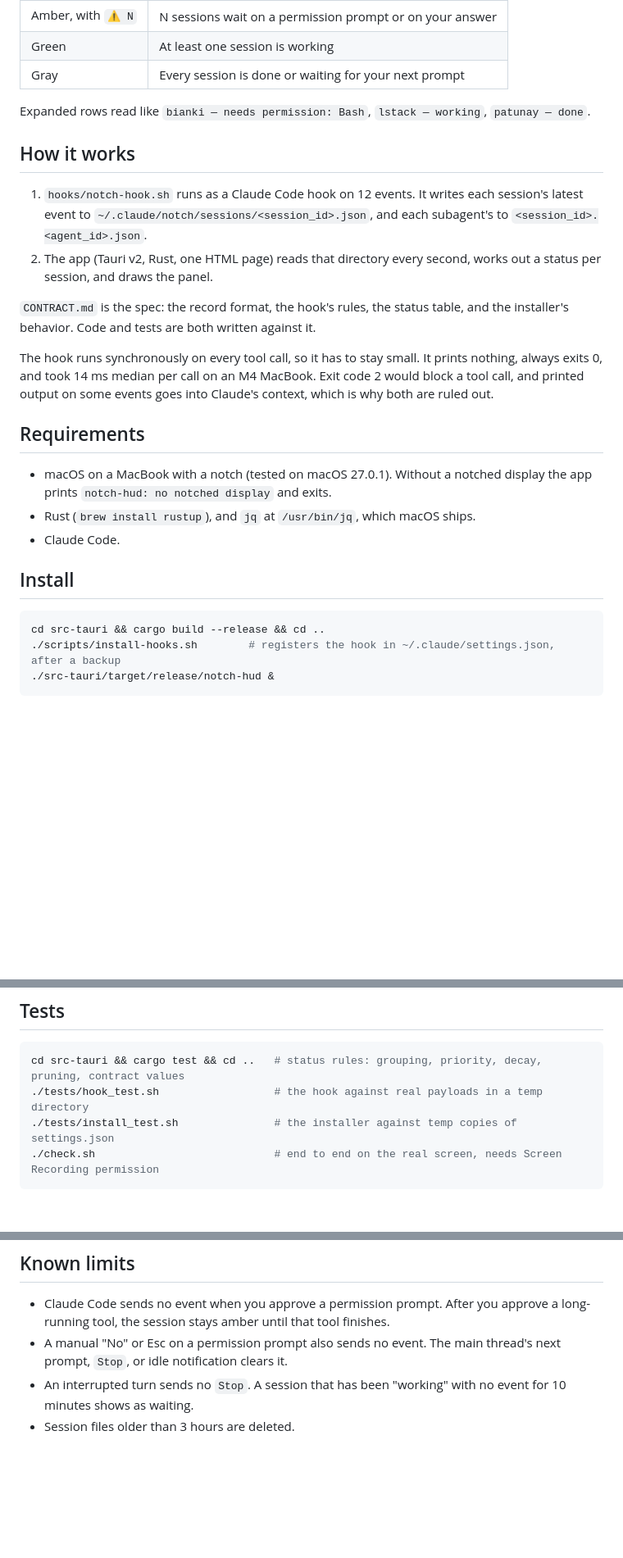
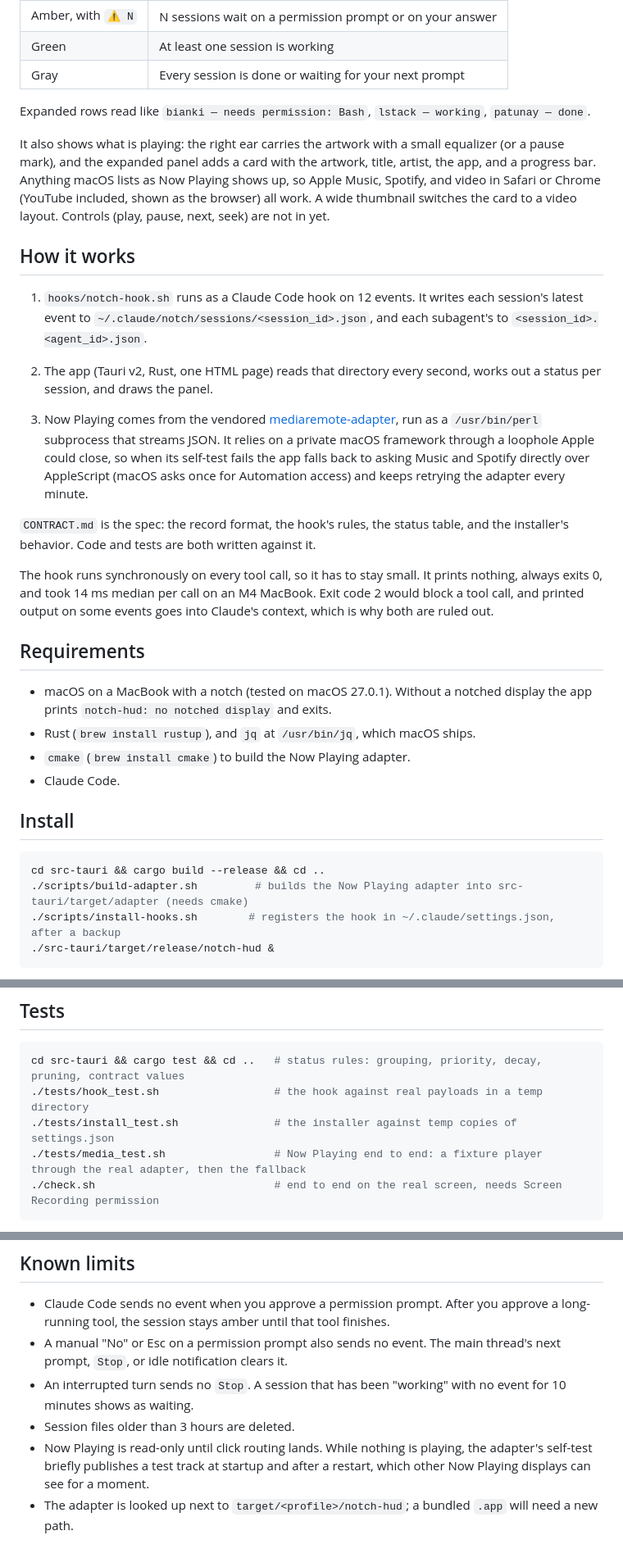
Before and after one commit to iamlemuelle/notch-hud, a Markdown page: README.md, 3 parts joined by grey strips. Shown at 82% size. GitHub-like rendering; blank space fills up the shorter version.

Commit message:
docs(readme): now playing, the adapter build and its limits

````diff
--- a/README.md
+++ b/README.md
@@ -11,12 +11,22 @@ the menu bar. Hover over it to see one row per session.
 
 Expanded rows read like `bianki — needs permission: Bash`, `lstack — working`, `patunay — done`.
 
+It also shows what is playing: the right ear carries the artwork with a small equalizer (or a pause mark), and the
+expanded panel adds a card with the artwork, title, artist, the app, and a progress bar. Anything macOS lists as Now
+Playing shows up, so Apple Music, Spotify, and video in Safari or Chrome (YouTube included, shown as the browser) all
+work. A wide thumbnail switches the card to a video layout. Controls (play, pause, next, seek) are not in yet.
+
 ## How it works
 
 1. `hooks/notch-hook.sh` runs as a Claude Code hook on 12 events. It writes each session's latest event to
    `~/.claude/notch/sessions/<session_id>.json`, and each subagent's to `<session_id>.<agent_id>.json`.
 2. The app (Tauri v2, Rust, one HTML page) reads that directory every second, works out a status per session, and
    draws the panel.
+
+3. Now Playing comes from the vendored [mediaremote-adapter](vendor/VENDORED.md), run as a `/usr/bin/perl`
+   subprocess that streams JSON. It relies on a private macOS framework through a loophole Apple could close, so when
+   its self-test fails the app falls back to asking Music and Spotify directly over AppleScript (macOS asks once for
+   Automation access) and keeps retrying the adapter every minute.
 
 `CONTRACT.md` is the spec: the record format, the hook's rules, the status table, and the installer's behavior. Code
 and tests are both written against it.
@@ -30,12 +40,14 @@ goes into Claude's context, which is why both are ruled out.
 - macOS on a MacBook with a notch (tested on macOS 27.0.1). Without a notched display the app prints
   `notch-hud: no notched display` and exits.
 - Rust (`brew install rustup`), and `jq` at `/usr/bin/jq`, which macOS ships.
+- `cmake` (`brew install cmake`) to build the Now Playing adapter.
 - Claude Code.
 
 ## Install
 
 ```sh
 cd src-tauri && cargo build --release && cd ..
+./scripts/build-adapter.sh         # builds the Now Playing adapter into src-tauri/target/adapter (needs cmake)
 ./scripts/install-hooks.sh        # registers the hook in ~/.claude/settings.json, after a backup
 ./src-tauri/target/release/notch-hud &
 ```
@@ -56,6 +68,7 @@ a rebuild, run `launchctl kickstart -k gui/$(id -u)/com.lem.notch-hud` to load t
 cd src-tauri && cargo test && cd ..   # status rules: grouping, priority, decay, pruning, contract values
 ./tests/hook_test.sh                  # the hook against real payloads in a temp directory
 ./tests/install_test.sh               # the installer against temp copies of settings.json
+./tests/media_test.sh                 # Now Playing end to end: a fixture player through the real adapter, then the fallback
 ./check.sh                            # end to end on the real screen, needs Screen Recording permission
 ```
 
@@ -72,3 +85,6 @@ screen pixels: the amber dot, the expanded rows, and the dot turning green after
   notification clears it.
 - An interrupted turn sends no `Stop`. A session that has been "working" with no event for 10 minutes shows as waiting.
 - Session files older than 3 hours are deleted.
+- Now Playing is read-only until click routing lands. While nothing is playing, the adapter's self-test briefly
+  publishes a test track at startup and after a restart, which other Now Playing displays can see for a moment.
+- The adapter is looked up next to `target/<profile>/notch-hud`; a bundled `.app` will need a new path.
````
